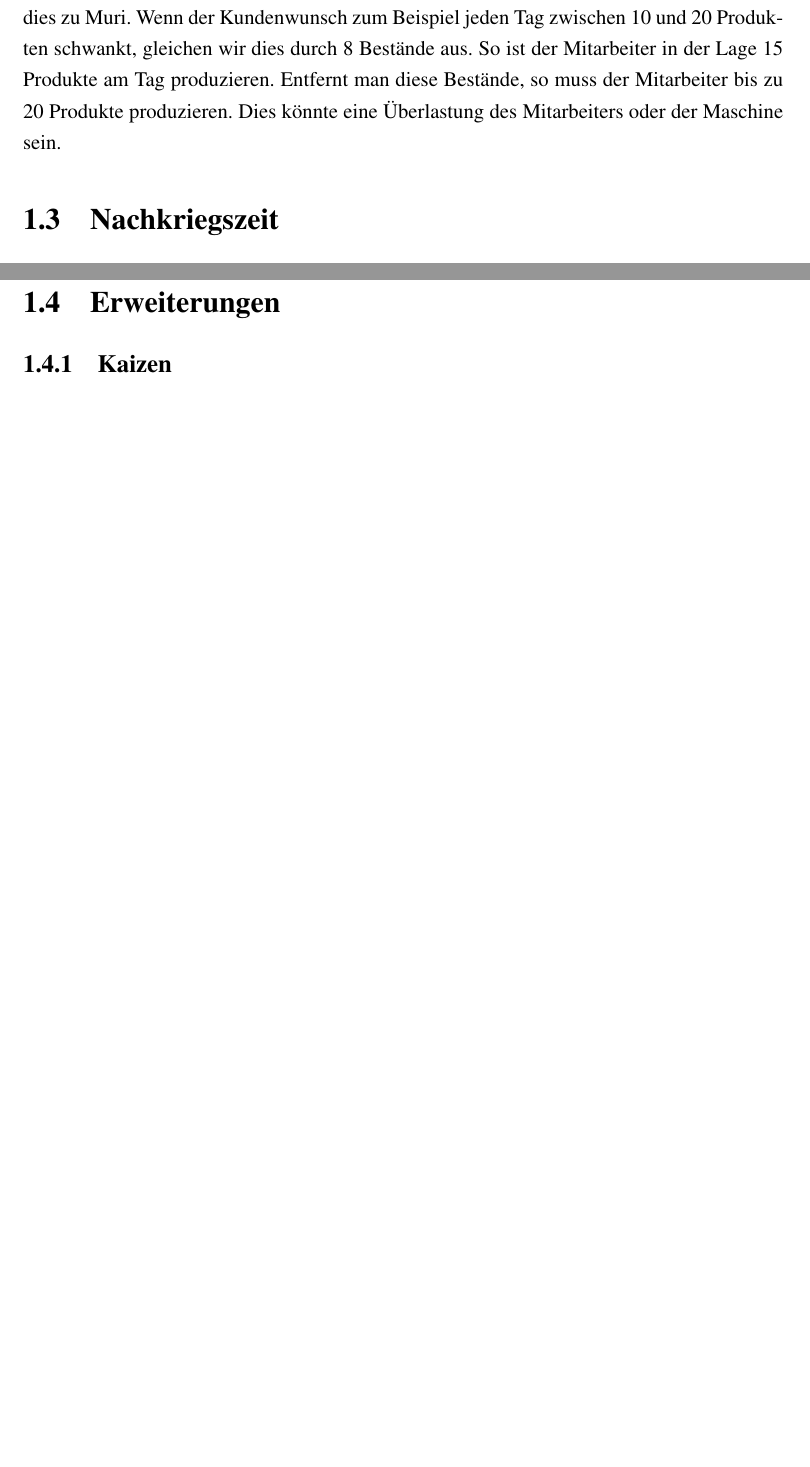
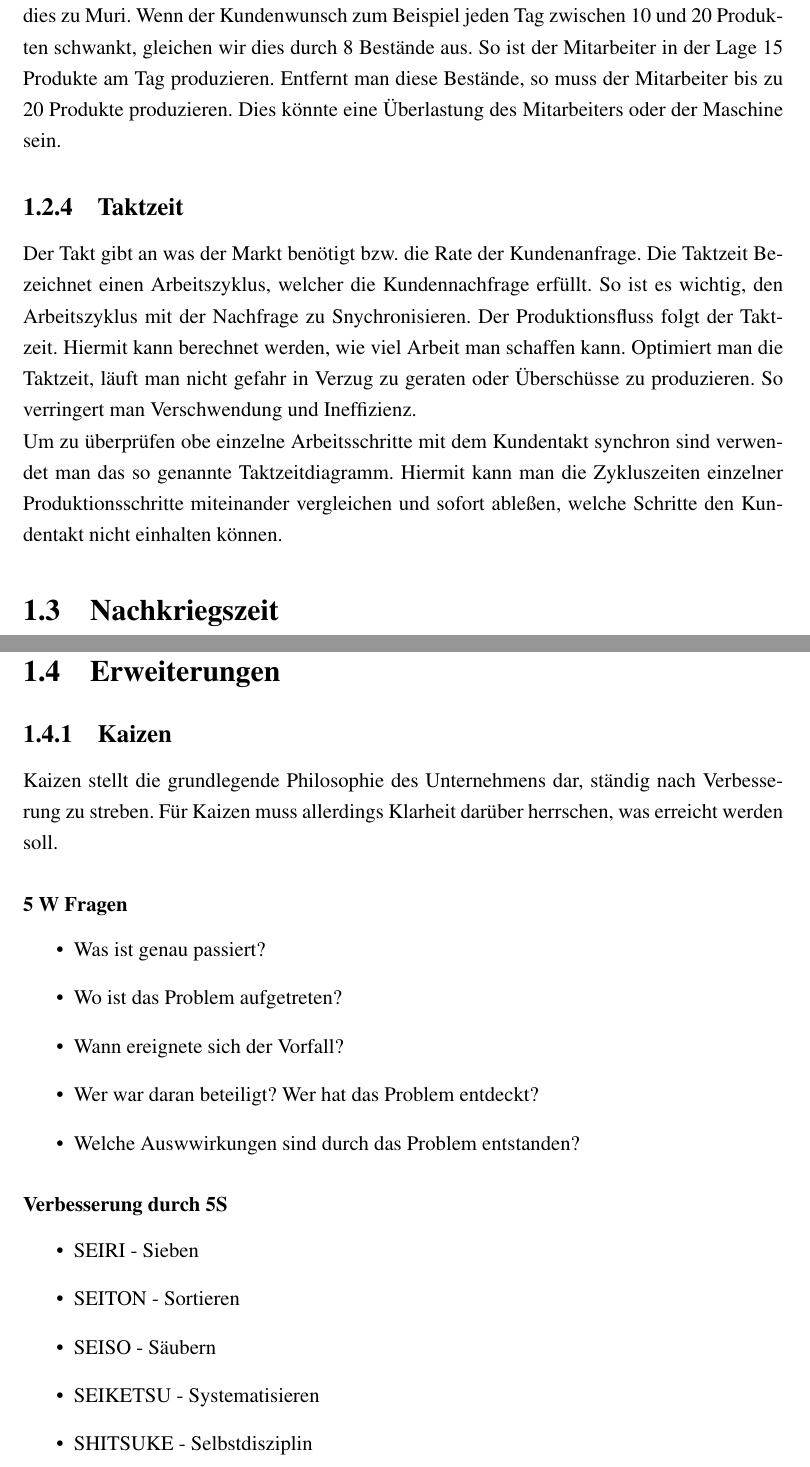
Before and after one commit to LarsKnaack/BWLAusarbeitung, a LaTeX document (02_Entstehung_und_Geschichte.tex): two parts of pages 3 and 6 of 6 before the commit and two parts of pages 4 and 7 of 7 after it, joined at a grey line, cut so that both start at the same text, the shorter picture padded with empty space. Compiled offline with pdfLaTeX.

Commit message:
Taktzeit integriert

```diff
--- a/02_Entstehung_und_Geschichte.tex
+++ b/02_Entstehung_und_Geschichte.tex
@@ -24,8 +32,12 @@ Mura ist die \textbf{Unausgeglichenheit}. Mura können zum Beispiel Unterschiede
 \subsubsection{Muda}
 Muda ist die \textbf{Verschwendung}. Muda unterteilt sich in Acht Arten: Defekte, Überproduktion, Wartezeiten, ungenutzte Fähigkeiten, Transport, Bestände, Bewegung und Extra Arbeiten. Für jede Art gibt es ein Intrument um diese zu beseitigen: Poke, Yoke, Kanban, Takt Zeit, Single Minute Exchange of Die (SMED) und One-Piece Flow.
 \subsubsection{Muri}
-Muri ist die \textbf{Überbeanspruchung}. Muri kann entstehen, wenn zu viel Muda(Verschwendung) elminiert ohne das auch Mura (Unausgeglichenheit) minimiert wird. Man unterscheidet zwischen Überbeanspruchung der Maschinen und Überbeanspruchung der Menschen. Eine Überbeanspruchung der Maschinen führt normalerweise zu Störungen und Überbeanspruchung der Menschen zu Krankheitstagen.
-\newline Diese drei M stehen in Verbindung und sind gewissermaßen voneinander abhängig. Versucht man zum Beispiel nur das Muda zu minimieren ohne das Mura zu minimieren, führt dies zu Muri. Wenn der Kundenwunsch zum Beispiel jeden Tag zwischen 10 und 20 Produkten schwankt, gleichen wir dies durch 8 Bestände aus. So ist der Mitarbeiter in der Lage 15 Produkte am Tag produzieren. Entfernt man diese Bestände, so muss der Mitarbeiter bis zu 20 Produkte produzieren. Dies könnte eine Überlastung des Mitarbeiters oder der Maschine sein.
+Muri ist die \textbf{Überbeanspruchung}. Muri kann entstehen, wenn zu viel Muda(Verschwendung) elminiert ohne das auch Mura (Unausgeglichenheit) minimiert wird. Man unterscheidet zwischen Überbeanspruchung der Maschinen und Überbeanspruchung der Menschen. Eine Überbeanspruchung der Maschinen führt normalerweise zu Störungen und Überbeanspruchung der Menschen zu Krankheitstagen. \\ Diese drei M stehen in Verbindung und sind gewissermaßen voneinander abhängig. Versucht man zum Beispiel nur das Muda zu minimieren ohne das Mura zu minimieren, führt dies zu Muri. Wenn der Kundenwunsch zum Beispiel jeden Tag zwischen 10 und 20 Produkten schwankt, gleichen wir dies durch 8 Bestände aus. So ist der Mitarbeiter in der Lage 15 Produkte am Tag produzieren. Entfernt man diese Bestände, so muss der Mitarbeiter bis zu 20 Produkte produzieren. Dies könnte eine Überlastung des Mitarbeiters oder der Maschine sein.
+
+\subsection{Taktzeit}
+Der Takt gibt an was der Markt benötigt bzw. die Rate der Kundenanfrage. Die Taktzeit Bezeichnet einen Arbeitszyklus, welcher die Kundennachfrage erfüllt. So ist es wichtig, den Arbeitszyklus mit der Nachfrage zu Snychronisieren. Der Produktionsfluss folgt der Taktzeit. Hiermit kann berechnet werden, wie viel Arbeit man schaffen kann. Optimiert man die Taktzeit, läuft man nicht gefahr in Verzug zu geraten oder Überschüsse zu produzieren. So verringert man Verschwendung und Ineffizienz.
+\\
+Um zu überprüfen obe einzelne Arbeitsschritte mit dem Kundentakt synchron sind verwendet man das so genannte Taktzeitdiagramm. Hiermit kann man die Zykluszeiten einzelner Produktionsschritte miteinander vergleichen und sofort ableßen, welche Schritte den Kundentakt nicht einhalten können.
 
 
 \section{Nachkriegszeit}
@@ -65,4 +77,25 @@ Da sich die JIT-Produktion stark von herkommlichen Produktionssystemen untersche
 \section{Erweiterungen}
 
 \subsection{Kaizen}
+Kaizen stellt die grundlegende Philosophie des Unternehmens dar, ständig nach Verbesserung zu streben. Für Kaizen muss allerdings Klarheit darüber herrschen, was erreicht werden soll.
+
+\subsubsection{5 W Fragen}
+\begin{itemize}
+\item{Was ist genau passiert?}
+\item{Wo ist das Problem aufgetreten?}
+\item{Wann ereignete sich der Vorfall?}
+\item{Wer war daran beteiligt? Wer hat das Problem entdeckt?}
+\item{Welche Auswwirkungen sind durch das Problem entstanden?}
+\end{itemize}
+
+
+\subsubsection{Verbesserung durch 5S}
+\begin{itemize}
+\item{SEIRI - Sieben}
+\item{SEITON - Sortieren}
+\item{SEISO - Säubern}
+\item{SEIKETSU - Systematisieren}
+\item{SHITSUKE - Selbstdisziplin}
+\end{itemize}
+
 \end{document}
```
Also changed, not shown: 02_Entstehung_und_Geschichte.tex (8 more changed lines).
